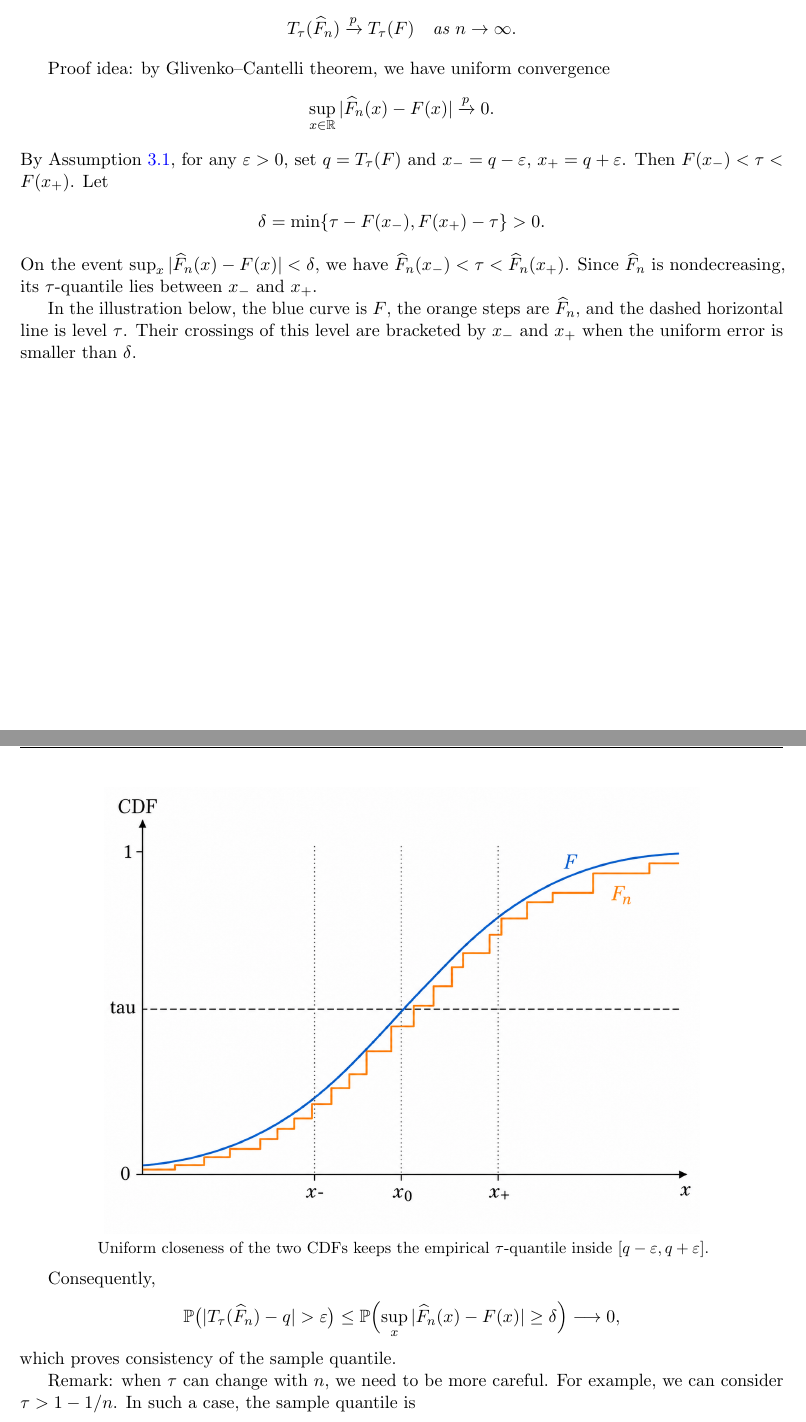
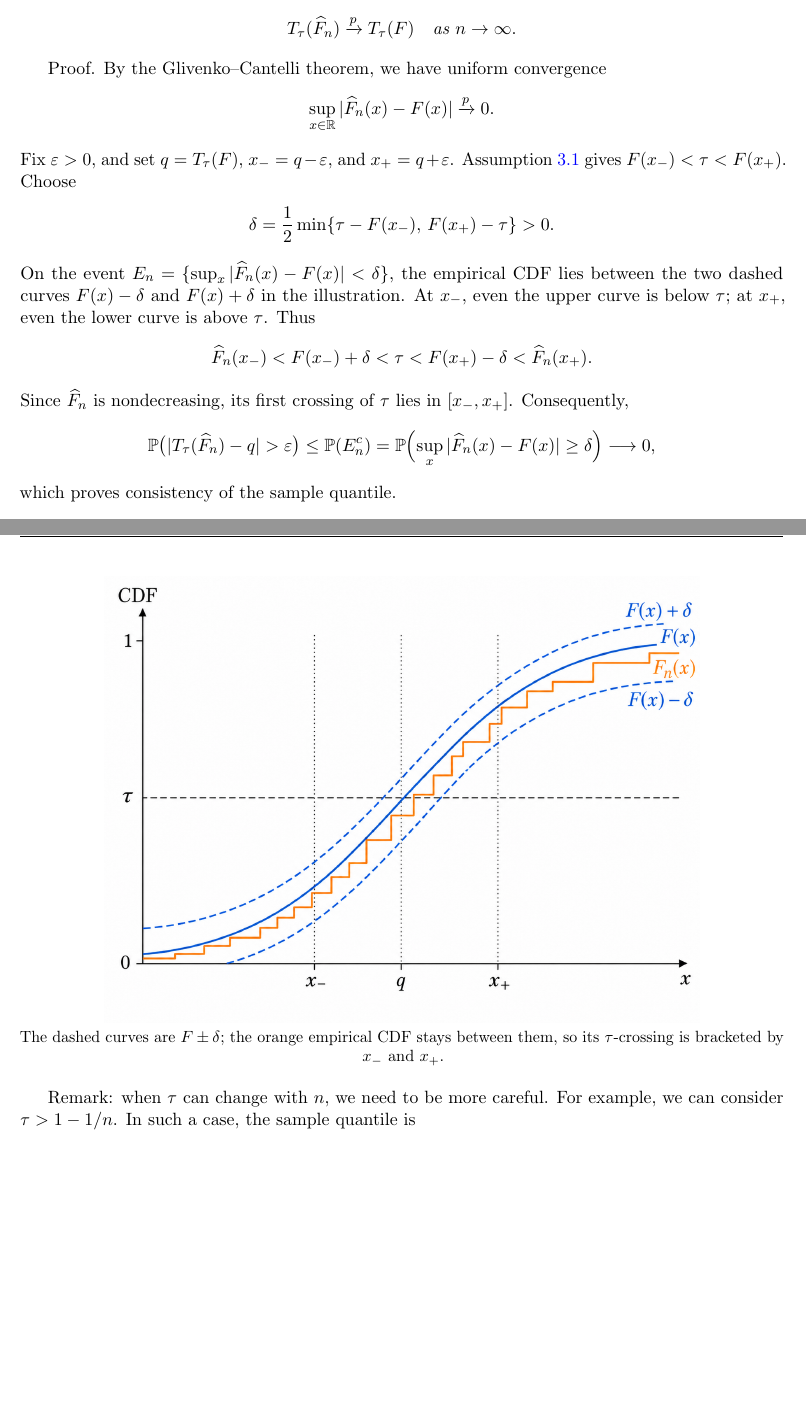
Before and after one commit to mouwenlong/mouwenlong.github.io, a LaTeX document (teaching/sta355f26/sta355f26-lec3.tex): two parts of pages 5 and 6 of 7, joined at a grey line, cut so that both start at the same text, the shorter picture padded with empty space. Compiled offline with pdfLaTeX.

Commit message:
Clarify STA355 Lecture 3 quantile consistency proof

```diff
--- a/teaching/sta355f26/sta355f26-lec3.tex
+++ b/teaching/sta355f26/sta355f26-lec3.tex
@@ -258,29 +258,33 @@ We can show convergence of the sample quantile to the population quantile under
     T_\tau (\widehat{F}_n) \xrightarrow{p} T_\tau (F) \quad \text{as } n \to \infty.
   \end{align*}
 \end{theorem}
-Proof idea: by Glivenko--Cantelli theorem, we have uniform convergence
+Proof. By the Glivenko--Cantelli theorem, we have uniform convergence
 \begin{align*}
   \sup_{x \in \real} |\widehat{F}_n(x) - F(x)| \xrightarrow{p} 0.
 \end{align*}
-By Assumption~\ref{assumption:lec3-quantile}, for any $\varepsilon > 0$, set $q = T_\tau(F)$ and $x_- = q - \varepsilon$, $x_+ = q + \varepsilon$. Then $F(x_-) < \tau < F(x_+)$. Let
+Fix $\varepsilon > 0$, and set $q = T_\tau(F)$, $x_- = q - \varepsilon$, and $x_+ = q + \varepsilon$. Assumption~\ref{assumption:lec3-quantile} gives $F(x_-) < \tau < F(x_+)$. Choose
 \begin{align*}
-  \delta = \min\{\tau - F(x_-), F(x_+) - \tau\} > 0.
+  \delta = \frac{1}{2}\min\{\tau-F(x_-),\,F(x_+)-\tau\}>0.
 \end{align*}
-On the event $\sup_x |\widehat{F}_n(x) - F(x)| < \delta$, we have $\widehat{F}_n(x_-) < \tau < \widehat{F}_n(x_+)$. Since $\widehat{F}_n$ is nondecreasing, its $\tau$-quantile lies between $x_-$ and $x_+$.
-
-In the illustration below, the blue curve is $F$, the orange steps are $\widehat{F}_n$, and the dashed horizontal line is level $\tau$. Their crossings of this level are bracketed by $x_-$ and $x_+$ when the uniform error is smaller than $\delta$.
-\begin{center}
-  \includegraphics[width=0.78\textwidth]{./lec3-quantile-consistency-illustration.png}
-
-  \small Uniform closeness of the two CDFs keeps the empirical $\tau$-quantile inside $[q-\varepsilon,q+\varepsilon]$.
-\end{center}
-
+On the event $E_n=\{\sup_x|\widehat{F}_n(x)-F(x)|<\delta\}$, the empirical CDF lies between the two dashed curves $F(x)-\delta$ and $F(x)+\delta$ in the illustration. At $x_-$, even the upper curve is below $\tau$; at $x_+$, even the lower curve is above $\tau$. Thus
+\begin{align*}
+  \widehat{F}_n(x_-) < F(x_-)+\delta < \tau
+  < F(x_+)-\delta < \widehat{F}_n(x_+).
+\end{align*}
+Since $\widehat{F}_n$ is nondecreasing, its first crossing of $\tau$ lies in $[x_-,x_+]$.
 Consequently,
 \begin{align*}
   \Prob\bigl(|T_\tau(\widehat{F}_n)-q| > \varepsilon\bigr)
-  \leq \Prob\Bigl(\sup_x |\widehat{F}_n(x)-F(x)| \geq \delta\Bigr) \longrightarrow 0,
+  \leq \Prob(E_n^c)
+  = \Prob\Bigl(\sup_x |\widehat{F}_n(x)-F(x)| \geq \delta\Bigr) \longrightarrow 0,
 \end{align*}
 which proves consistency of the sample quantile.
+
+\begin{center}
+  \includegraphics[width=0.78\textwidth]{./lec3-quantile-consistency-illustration-v2.png}
+
+  \small The dashed curves are $F\pm\delta$; the orange empirical CDF stays between them, so its $\tau$-crossing is bracketed by $x_-$ and $x_+$.
+\end{center}
 
 Remark: when $\tau$ can change with $n$, we need to be more careful. For example, we can consider $\tau > 1 - 1/n$. In such a case, the sample quantile is
 \begin{align*}
```
Also changed, not shown: teaching/sta355f26/lec3-quantile-consistency-illustration-v2.png (added), teaching/sta355f26/sta355f26-lec3.pdf.
